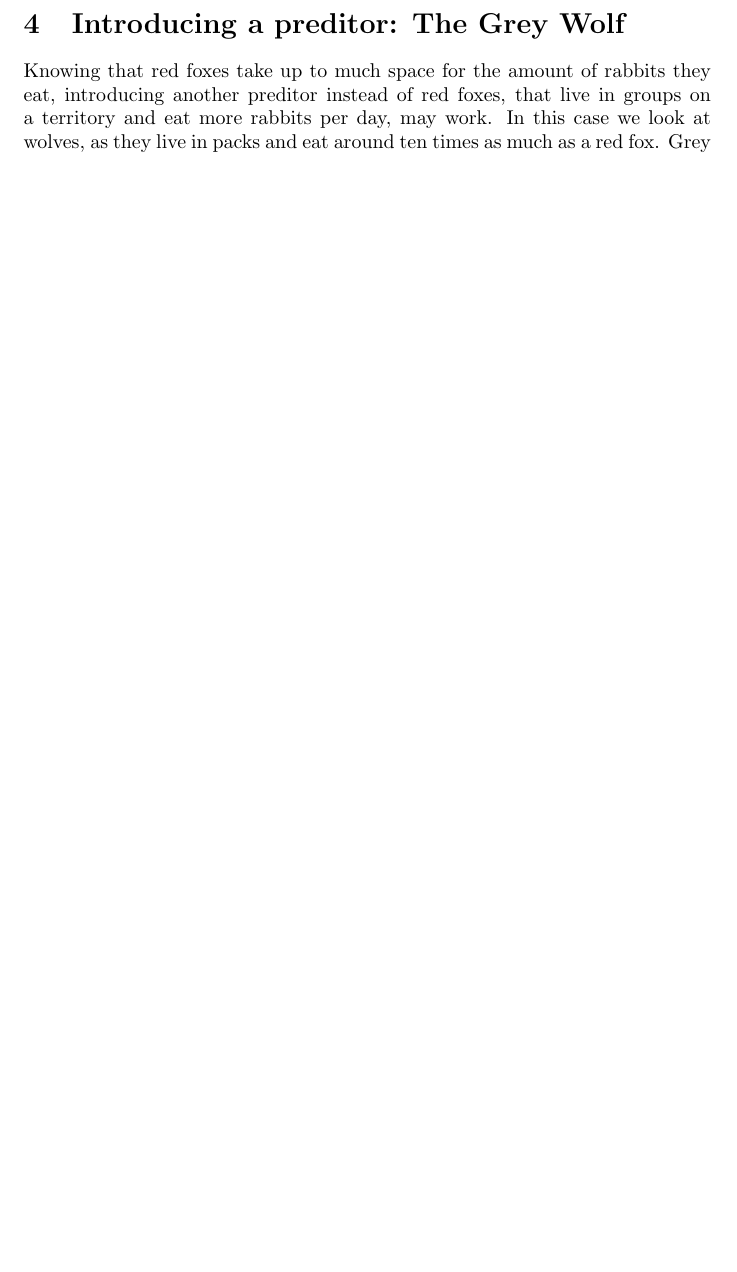
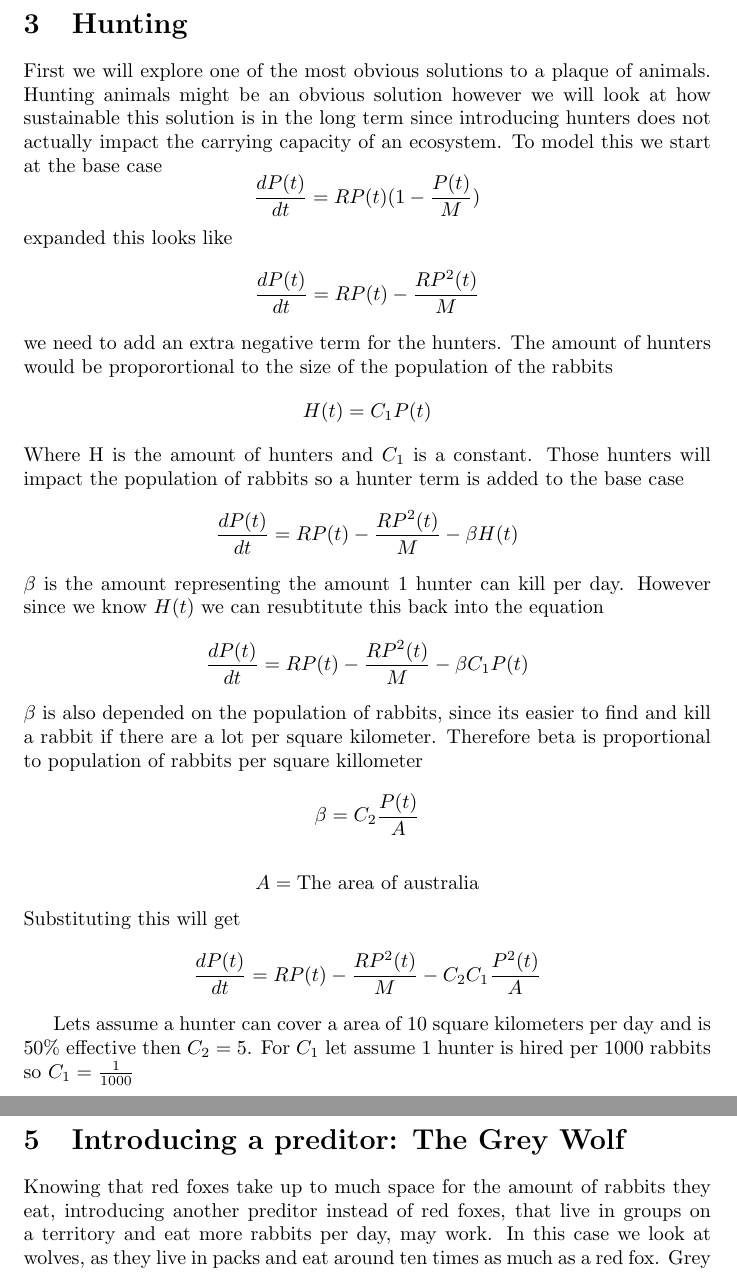
Before and after one commit to Wessel201/Konijnen_plaque, a LaTeX document (Verslag2.tex): part of page 9 of 11 before the commit and two parts of pages 6 and 10 of 12 after it, the two joined at a grey line, cut at the place of the change, the shorter picture padded with empty space. Compiled offline with pdfLaTeX.

Commit message:
Added hunting

```diff
--- a/Verslag2.tex
+++ b/Verslag2.tex
@@ -98,6 +98,39 @@ $$
 $$
 P(t) =  \frac{MP(0)}{P(0)+(M - P(0))e^{-Rt}}
 $$
+\section{Hunting}
+First we will explore one of the most obvious solutions to a plaque of animals. Hunting animals might be an obvious solution however we will look at how sustainable this solution is in the long term since introducing hunters does not actually impact the carrying capacity of an ecosystem. To model this we start at the base case
+$$
+\frac{dP(t)}{dt} = RP(t)(1-\frac{P(t)}{M})
+$$
+expanded this looks like
+$$
+\frac{dP(t)}{dt} = RP(t)-\frac{RP^2(t)}{M}
+$$
+we need to add an extra negative term for the hunters. The amount of hunters would be proporortional to the size of the population of the rabbits
+$$
+H(t) = C_1 P(t)
+$$
+Where H is the amount of hunters and $C_1$ is a constant. Those hunters will impact the population of rabbits so a hunter term is added to the base case
+$$
+\frac{dP(t)}{dt} = RP(t)-\frac{RP^2(t)}{M} - \beta H(t)
+$$
+$\beta$ is the amount representing the amount 1 hunter can kill per day. However since we know $H(t)$ we can resubtitute this back into the equation
+$$
+\frac{dP(t)}{dt} = RP(t)-\frac{RP^2(t)}{M} - \beta C_1 P(t)
+$$
+$\beta $ is also depended on the population of rabbits, since its easier to find and kill a rabbit if there are a lot per square kilometer. Therefore beta is proportional to population of rabbits per square killometer
+$$
+\beta = C_2 \frac{P(t)}{A}
+$$
+
+$$A = \text{The area of australia}$$
+Substituting this will get
+$$
+\frac{dP(t)}{dt} = RP(t)-\frac{RP^2(t)}{M} - C_2 C_1 \frac{P^2(t)}{A}
+$$
+
+Lets assume a hunter can cover a area of 10 square kilometers per day and is $50\%$ effective then $C_2 = 5$. For  $C_1$ let assume 1 hunter is hired per 1000 rabbits so $C_1 = \frac{1}{1000}$
 \section{Introducing a preditor: The Red Fox}
 Australia 7 616 666 square kilometer land, of which 1 371 000 square kilometer is desert. Knowing that red foxes don't live in the desert, they have about 7 479 566 square kilometer land to live on. The red fox has a territory that ranges one to two miles from its home. Assuming that the territory of a red fox is circular with a radius of one mile, this means that the area a red fox needs is $\pi*1^2$ which is equal to about 3.14 square mile per fox. Converting this to square kilometer, the fox needs about 8.13 square kilometer of space. This means that Australia can house about 919 996 red foxes, without getting overcrowded. As foxes reproduce every 51 days and get on avarage 5 pups per two foxes, meaning that every fox wil get 2.5 pups in 51 days on avarage. This means that the birth rate is about 0.0245 pups per fox per day. Red foxes live nine years on avarage. This means that the death rate is about 0.0003044 deaths per fox per day.
 
```
